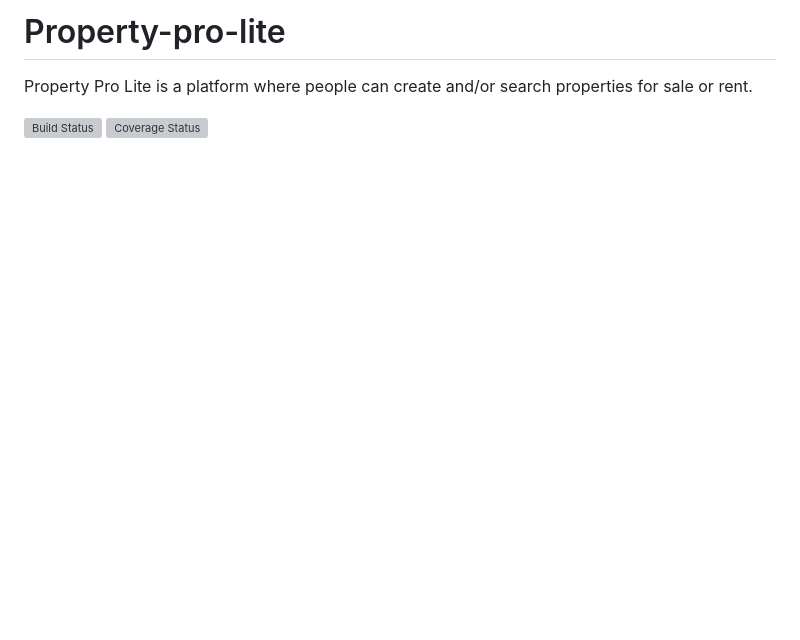
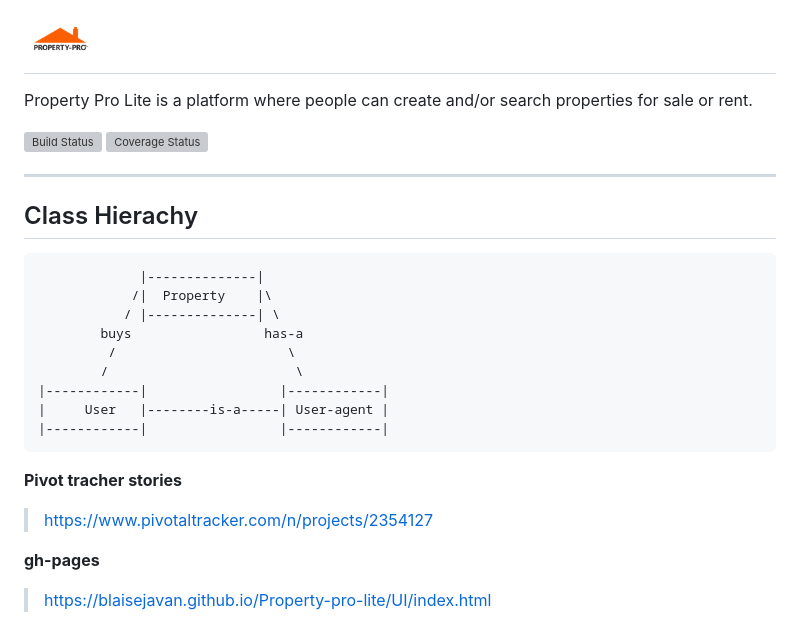
Before and after one commit to BlaiseJavan/Property-pro-lite, a Markdown page: README.md, the part around the change. Rendered like a GitHub page; pictures changed too: UI/images/blaise-logo.png (added); blank space fills up the shorter version; grey boxes are pictures that could not be loaded.

Commit message:
[ch-167054761] Update readme

```diff
--- a/README.md
+++ b/README.md
@@ -1,5 +1,33 @@
-# Property-pro-lite
+ # <a href="#"><img src="UI/images/blaise-logo.png" title="FVCproductions" alt="FVCproductions" width="10%"></a>
 Property Pro Lite is a platform where people can create and/or search properties for sale or rent.
 
 [![Build Status](https://travis-ci.org/BlaiseJavan/Property-pro-lite.svg?branch=develop)](https://travis-ci.org/BlaiseJavan/Property-pro-lite)
 [![Coverage Status](https://coveralls.io/repos/github/BlaiseJavan/Property-pro-lite/badge.svg?branch=develop)](https://coveralls.io/github/BlaiseJavan/Property-pro-lite?branch=develop)
+
+
+
+
+--------------
+Class Hierachy
+--------------
+
+                 |--------------|
+                /|  Property    |\
+               / |--------------| \
+            buys                 has-a
+             /                      \
+            /                        \
+    |------------|                 |------------|
+    |     User   |--------is-a-----| User-agent |
+    |------------|                 |------------|
+
+
+
+
+**Pivot tracher stories**
+
+> https://www.pivotaltracker.com/n/projects/2354127
+
+**gh-pages**
+
+> https://blaisejavan.github.io/Property-pro-lite/UI/index.html
```
Also changed, not shown: UI/images/logo-2.png (added).
